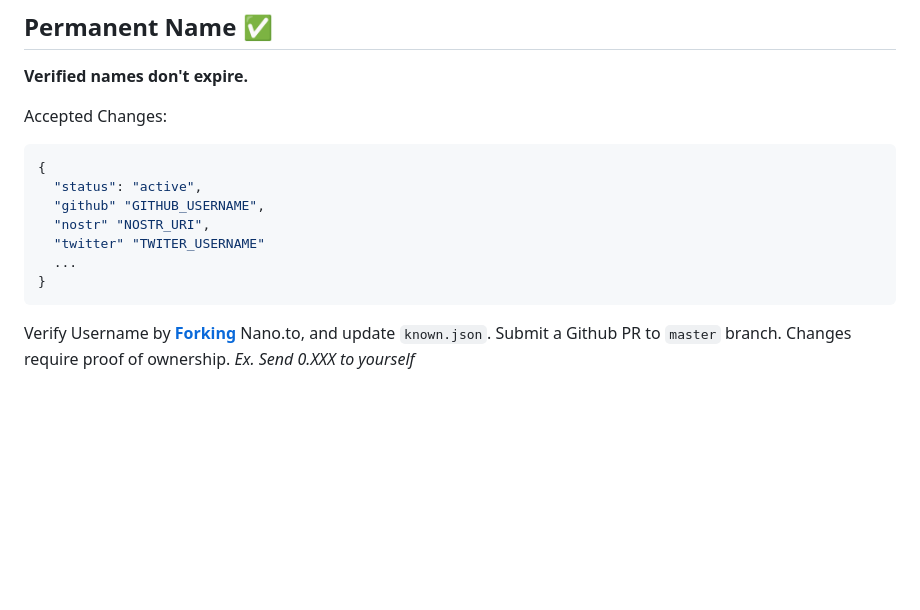
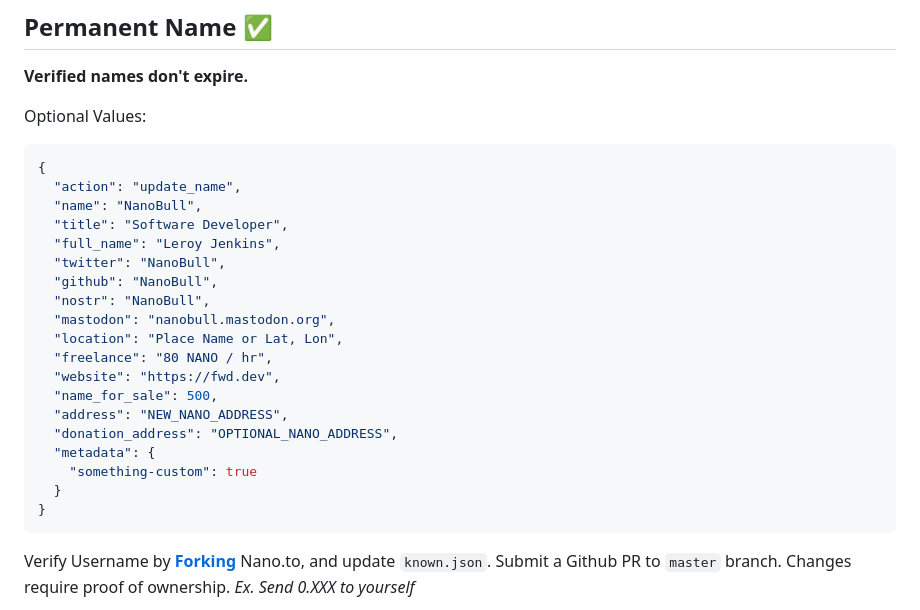
Before and after one commit to fwd/nano-to, a Markdown page: readme.md, the part around the change. Rendered like a GitHub page; blank space fills up the shorter version.

````diff
--- a/readme.md
+++ b/readme.md
@@ -92,14 +92,26 @@ GET: https://nano.to?search=nano_1bank1q3q7x8rim...r51qsdkm8g45
 **Verified names don't expire.**
 
 
-Accepted Changes:
+Optional Values:
 ```js
 {
-  "status": "active",
-  "github" "GITHUB_USERNAME",
-  "nostr" "NOSTR_URI",
-  "twitter" "TWITER_USERNAME"
-  ...
+  "action": "update_name",
+  "name": "NanoBull",
+  "title": "Software Developer",
+  "full_name": "Leroy Jenkins",
+  "twitter": "NanoBull",
+  "github": "NanoBull",
+  "nostr": "NanoBull",
+  "mastodon": "nanobull.mastodon.org",
+  "location": "Place Name or Lat, Lon",
+  "freelance": "80 NANO / hr",
+  "website": "https://fwd.dev",
+  "name_for_sale": 500,
+  "address": "NEW_NANO_ADDRESS",
+  "donation_address": "OPTIONAL_NANO_ADDRESS",
+  "metadata": {
+    "something-custom": true
+  }
 }
 ```
 
````
